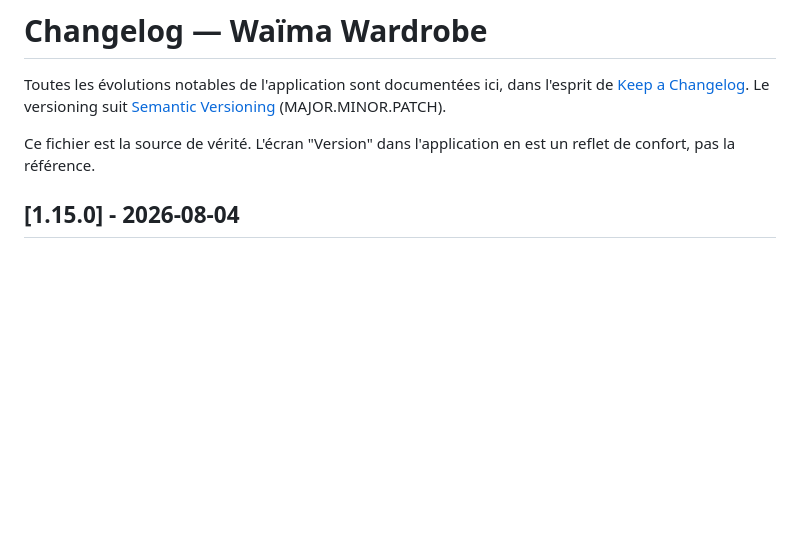
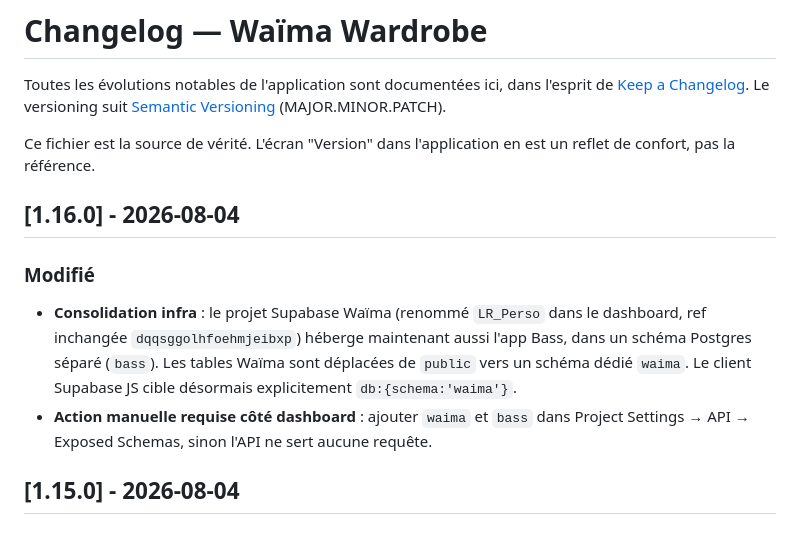
Before and after one commit to Jackmilkkaa/WAIMA, a Markdown page: CHANGELOG.md, the part around the change. Rendered like a GitHub page; blank space fills up the shorter version.

Commit message:
v1.16.0 changelog

```diff
--- a/CHANGELOG.md
+++ b/CHANGELOG.md
@@ -3,6 +3,12 @@
 Toutes les évolutions notables de l'application sont documentées ici, dans l'esprit de [Keep a Changelog](https://keepachangelog.com/fr/1.1.0/). Le versioning suit [Semantic Versioning](https://semver.org/lang/fr/) (MAJOR.MINOR.PATCH).
 
 Ce fichier est la source de vérité. L'écran "Version" dans l'application en est un reflet de confort, pas la référence.
+
+## [1.16.0] - 2026-08-04
+
+### Modifié
+- **Consolidation infra** : le projet Supabase Waïma (renommé `LR_Perso` dans le dashboard, ref inchangée `dqqsggolhfoehmjeibxp`) héberge maintenant aussi l'app Bass, dans un schéma Postgres séparé (`bass`). Les tables Waïma sont déplacées de `public` vers un schéma dédié `waima`. Le client Supabase JS cible désormais explicitement `db:{schema:'waima'}`.
+- **Action manuelle requise côté dashboard** : ajouter `waima` et `bass` dans Project Settings → API → Exposed Schemas, sinon l'API ne sert aucune requête.
 
 ## [1.15.0] - 2026-08-04
 
```
